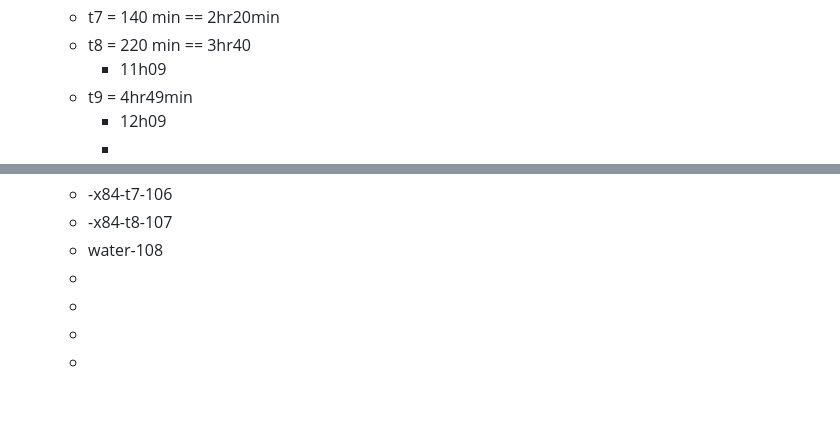
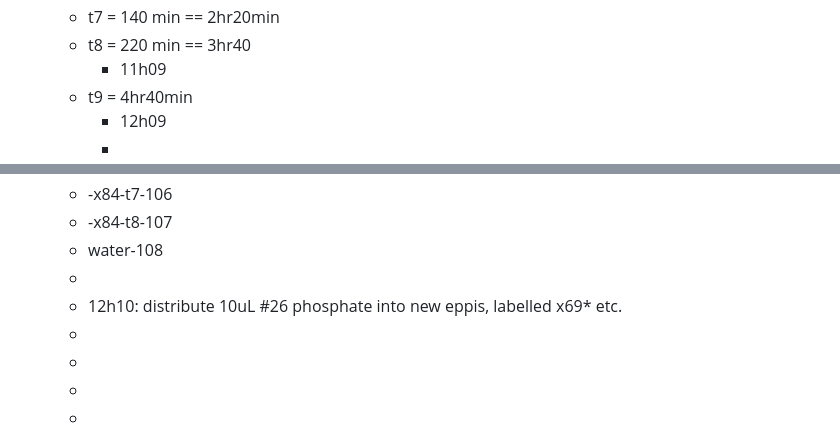
Before and after one commit to rgiessmann/lablog, a Markdown page: journals/2025_02_17.md, 2 parts joined by grey strips. GitHub-like rendering; blank space fills up the shorter version.

Commit message:
Auto saved by Logseq

```diff
--- a/journals/2025_02_17.md
+++ b/journals/2025_02_17.md
@@ -55,7 +55,7 @@
 	- t7 = 140 min == 2hr20min
 	- t8 = 220 min == 3hr40
 		- 11h09
-	- t9 = 4hr49min
+	- t9 = 4hr40min
 		- 12h09
 		-
 	- t10 = addition of phosphate
@@ -148,6 +148,9 @@
 	- -x84-t8-107
 	- water-108
 	-
+	- 12h10: distribute 10uL #26 phosphate into new eppis, labelled x69* etc.
 	-
 	-
 	-
+	-
+	-
```
